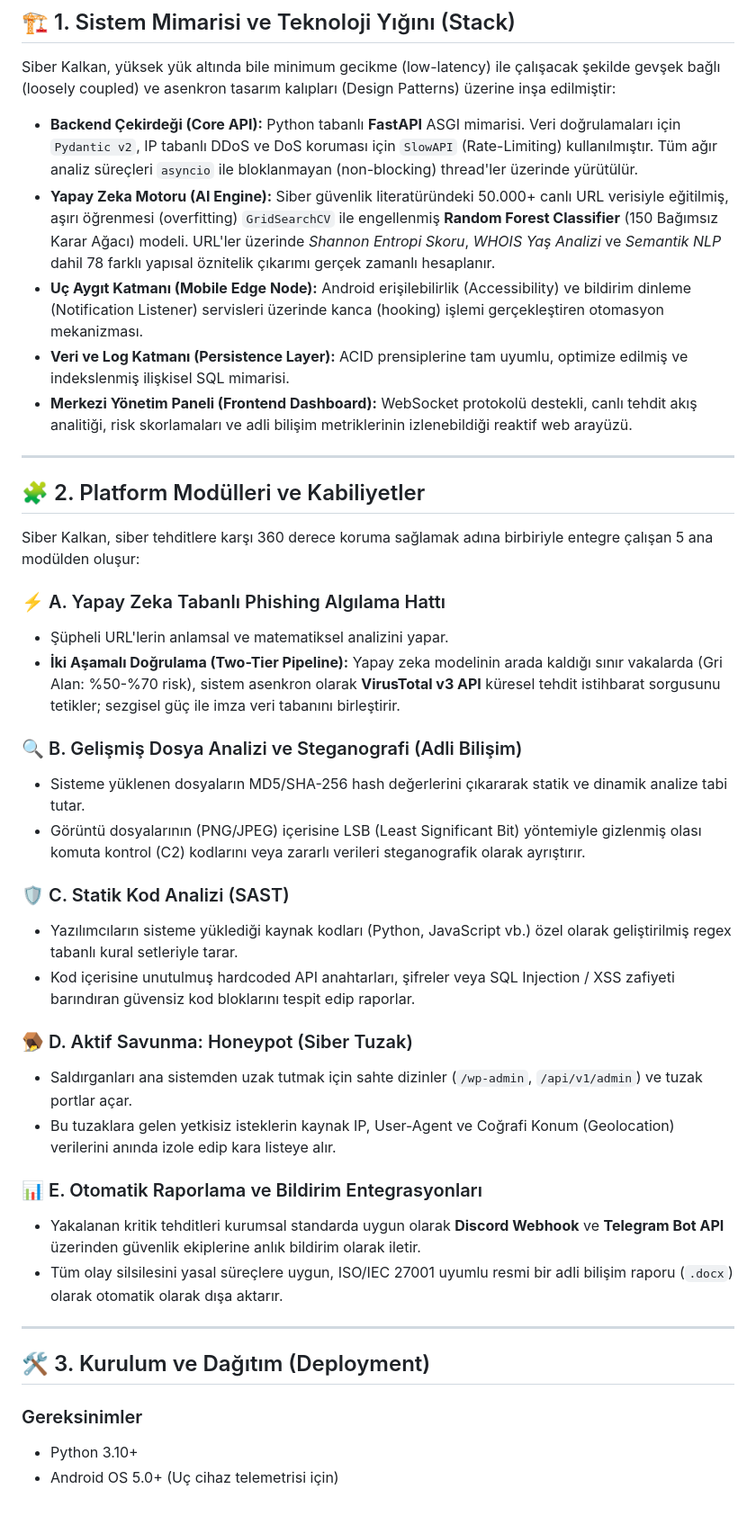
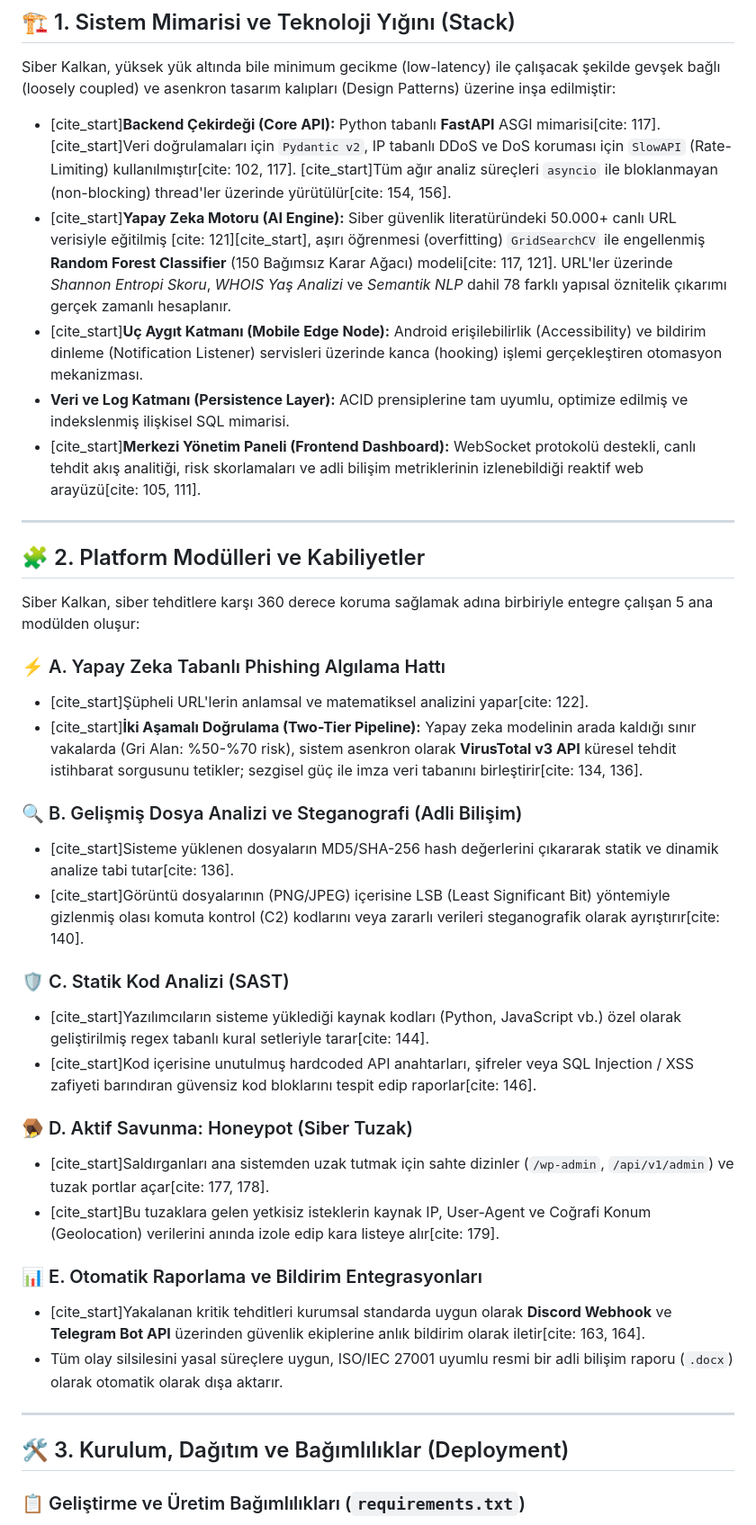
Before and after one commit to Firatdondar/siber-kalkan, a Markdown page: README.md, the part around one of its changes. Shown at 90% size. Drawn GitHub-style.

```diff
--- a/README.md
+++ b/README.md
@@ -10,11 +10,11 @@ Platform; mobil cihazlara düşen anlık bildirim verilerini (WhatsApp, SMS, Tel
 
 Siber Kalkan, yüksek yük altında bile minimum gecikme (low-latency) ile çalışacak şekilde gevşek bağlı (loosely coupled) ve asenkron tasarım kalıpları (Design Patterns) üzerine inşa edilmiştir:
 
-* **Backend Çekirdeği (Core API):** Python tabanlı **FastAPI** ASGI mimarisi. Veri doğrulamaları için `Pydantic v2`, IP tabanlı DDoS ve DoS koruması için `SlowAPI` (Rate-Limiting) kullanılmıştır. Tüm ağır analiz süreçleri `asyncio` ile bloklanmayan (non-blocking) thread'ler üzerinde yürütülür.
-* **Yapay Zeka Motoru (AI Engine):** Siber güvenlik literatüründeki 50.000+ canlı URL verisiyle eğitilmiş, aşırı öğrenmesi (overfitting) `GridSearchCV` ile engellenmiş **Random Forest Classifier** (150 Bağımsız Karar Ağacı) modeli. URL'ler üzerinde *Shannon Entropi Skoru*, *WHOIS Yaş Analizi* ve *Semantik NLP* dahil 78 farklı yapısal öznitelik çıkarımı gerçek zamanlı hesaplanır.
-* **Uç Aygıt Katmanı (Mobile Edge Node):** Android erişilebilirlik (Accessibility) ve bildirim dinleme (Notification Listener) servisleri üzerinde kanca (hooking) işlemi gerçekleştiren otomasyon mekanizması.
+* [cite_start]**Backend Çekirdeği (Core API):** Python tabanlı **FastAPI** ASGI mimarisi[cite: 117]. [cite_start]Veri doğrulamaları için `Pydantic v2`, IP tabanlı DDoS ve DoS koruması için `SlowAPI` (Rate-Limiting) kullanılmıştır[cite: 102, 117]. [cite_start]Tüm ağır analiz süreçleri `asyncio` ile bloklanmayan (non-blocking) thread'ler üzerinde yürütülür[cite: 154, 156].
+* [cite_start]**Yapay Zeka Motoru (AI Engine):** Siber güvenlik literatüründeki 50.000+ canlı URL verisiyle eğitilmiş [cite: 121][cite_start], aşırı öğrenmesi (overfitting) `GridSearchCV` ile engellenmiş **Random Forest Classifier** (150 Bağımsız Karar Ağacı) modeli[cite: 117, 121]. URL'ler üzerinde *Shannon Entropi Skoru*, *WHOIS Yaş Analizi* ve *Semantik NLP* dahil 78 farklı yapısal öznitelik çıkarımı gerçek zamanlı hesaplanır.
+* [cite_start]**Uç Aygıt Katmanı (Mobile Edge Node):** Android erişilebilirlik (Accessibility) ve bildirim dinleme (Notification Listener) servisleri üzerinde kanca (hooking) işlemi gerçekleştiren otomasyon mekanizması.
 * **Veri ve Log Katmanı (Persistence Layer):** ACID prensiplerine tam uyumlu, optimize edilmiş ve indekslenmiş ilişkisel SQL mimarisi.
-* **Merkezi Yönetim Paneli (Frontend Dashboard):** WebSocket protokolü destekli, canlı tehdit akış analitiği, risk skorlamaları ve adli bilişim metriklerinin izlenebildiği reaktif web arayüzü.
+* [cite_start]**Merkezi Yönetim Paneli (Frontend Dashboard):** WebSocket protokolü destekli, canlı tehdit akış analitiği, risk skorlamaları ve adli bilişim metriklerinin izlenebildiği reaktif web arayüzü[cite: 105, 111].
 
 ---
 
@@ -23,30 +23,28 @@ Siber Kalkan, yüksek yük altında bile minimum gecikme (low-latency) ile çal
 Siber Kalkan, siber tehditlere karşı 360 derece koruma sağlamak adına birbiriyle entegre çalışan 5 ana modülden oluşur:
 
 ### ⚡ A. Yapay Zeka Tabanlı Phishing Algılama Hattı
-* Şüpheli URL'lerin anlamsal ve matematiksel analizini yapar.
-* **İki Aşamalı Doğrulama (Two-Tier Pipeline):** Yapay zeka modelinin arada kaldığı sınır vakalarda (Gri Alan: %50-%70 risk), sistem asenkron olarak **VirusTotal v3 API** küresel tehdit istihbarat sorgusunu tetikler; sezgisel güç ile imza veri tabanını birleştirir.
+* [cite_start]Şüpheli URL'lerin anlamsal ve matematiksel analizini yapar[cite: 122].
+* [cite_start]**İki Aşamalı Doğrulama (Two-Tier Pipeline):** Yapay zeka modelinin arada kaldığı sınır vakalarda (Gri Alan: %50-%70 risk), sistem asenkron olarak **VirusTotal v3 API** küresel tehdit istihbarat sorgusunu tetikler; sezgisel güç ile imza veri tabanını birleştirir[cite: 134, 136].
 
 ### 🔍 B. Gelişmiş Dosya Analizi ve Steganografi (Adli Bilişim)
-* Sisteme yüklenen dosyaların MD5/SHA-256 hash değerlerini çıkararak statik ve dinamik analize tabi tutar.
-* Görüntü dosyalarının (PNG/JPEG) içerisine LSB (Least Significant Bit) yöntemiyle gizlenmiş olası komuta kontrol (C2) kodlarını veya zararlı verileri steganografik olarak ayrıştırır.
+* [cite_start]Sisteme yüklenen dosyaların MD5/SHA-256 hash değerlerini çıkararak statik ve dinamik analize tabi tutar[cite: 136].
+* [cite_start]Görüntü dosyalarının (PNG/JPEG) içerisine LSB (Least Significant Bit) yöntemiyle gizlenmiş olası komuta kontrol (C2) kodlarını veya zararlı verileri steganografik olarak ayrıştırır[cite: 140].
 
 ### 🛡️ C. Statik Kod Analizi (SAST)
-* Yazılımcıların sisteme yüklediği kaynak kodları (Python, JavaScript vb.) özel olarak geliştirilmiş regex tabanlı kural setleriyle tarar.
-* Kod içerisine unutulmuş hardcoded API anahtarları, şifreler veya SQL Injection / XSS zafiyeti barındıran güvensiz kod bloklarını tespit edip raporlar.
+* [cite_start]Yazılımcıların sisteme yüklediği kaynak kodları (Python, JavaScript vb.) özel olarak geliştirilmiş regex tabanlı kural setleriyle tarar[cite: 144].
+* [cite_start]Kod içerisine unutulmuş hardcoded API anahtarları, şifreler veya SQL Injection / XSS zafiyeti barındıran güvensiz kod bloklarını tespit edip raporlar[cite: 146].
 
 ### 🪤 D. Aktif Savunma: Honeypot (Siber Tuzak)
-* Saldırganları ana sistemden uzak tutmak için sahte dizinler (`/wp-admin`, `/api/v1/admin`) ve tuzak portlar açar.
-* Bu tuzaklara gelen yetkisiz isteklerin kaynak IP, User-Agent ve Coğrafi Konum (Geolocation) verilerini anında izole edip kara listeye alır.
+* [cite_start]Saldırganları ana sistemden uzak tutmak için sahte dizinler (`/wp-admin`, `/api/v1/admin`) ve tuzak portlar açar[cite: 177, 178].
+* [cite_start]Bu tuzaklara gelen yetkisiz isteklerin kaynak IP, User-Agent ve Coğrafi Konum (Geolocation) verilerini anında izole edip kara listeye alır[cite: 179].
 
 ### 📊 E. Otomatik Raporlama ve Bildirim Entegrasyonları
-* Yakalanan kritik tehditleri kurumsal standarda uygun olarak **Discord Webhook** ve **Telegram Bot API** üzerinden güvenlik ekiplerine anlık bildirim olarak iletir.
+* [cite_start]Yakalanan kritik tehditleri kurumsal standarda uygun olarak **Discord Webhook** ve **Telegram Bot API** üzerinden güvenlik ekiplerine anlık bildirim olarak iletir[cite: 163, 164].
 * Tüm olay silsilesini yasal süreçlere uygun, ISO/IEC 27001 uyumlu resmi bir adli bilişim raporu (`.docx`) olarak otomatik olarak dışa aktarır.
 
 ---
 
-## 🛠️ 3. Kurulum ve Dağıtım (Deployment)
+## 🛠️ 3. Kurulum, Dağıtım ve Bağımlılıklar (Deployment)
 
-### Gereksinimler
-* Python 3.10+
-* Android OS 5.0+ (Uç cihaz telemetrisi için)
+### 📋 Geliştirme ve Üretim Bağımlılıkları (`requirements.txt`)
 
```
Also changed, not shown: other parts of README.md (+13 -5 lines).
